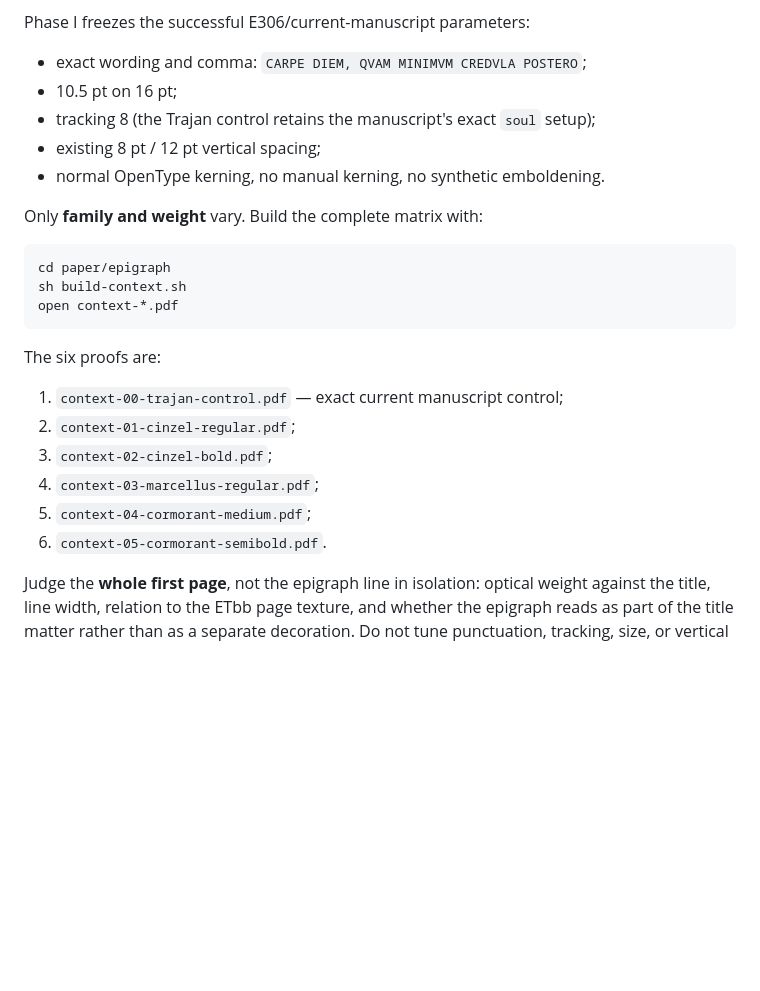
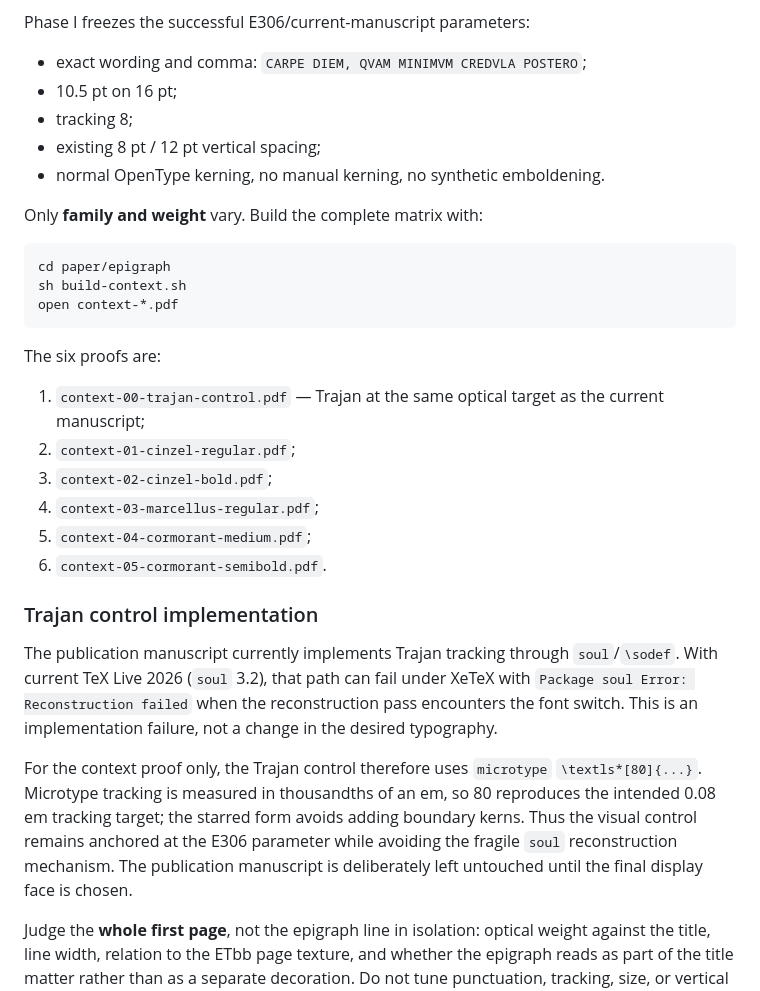
Before and after one commit to Yuren-Tang/erdos-289, a Markdown page: paper/epigraph/README.md, the part around the change. GitHub-like rendering; blank space fills up the shorter version.

Commit message:
Document robust Trajan context control

```diff
--- a/paper/epigraph/README.md
+++ b/paper/epigraph/README.md
@@ -58,7 +58,7 @@ Phase I freezes the successful E306/current-manuscript parameters:
 
 - exact wording and comma: `CARPE DIEM, QVAM MINIMVM CREDVLA POSTERO`;
 - 10.5 pt on 16 pt;
-- tracking 8 (the Trajan control retains the manuscript's exact `soul` setup);
+- tracking 8;
 - existing 8 pt / 12 pt vertical spacing;
 - normal OpenType kerning, no manual kerning, no synthetic emboldening.
 
@@ -72,12 +72,29 @@ open context-*.pdf
 
 The six proofs are:
 
-1. `context-00-trajan-control.pdf` — exact current manuscript control;
+1. `context-00-trajan-control.pdf` — Trajan at the same optical target as the
+   current manuscript;
 2. `context-01-cinzel-regular.pdf`;
 3. `context-02-cinzel-bold.pdf`;
 4. `context-03-marcellus-regular.pdf`;
 5. `context-04-cormorant-medium.pdf`;
 6. `context-05-cormorant-semibold.pdf`.
+
+### Trajan control implementation
+
+The publication manuscript currently implements Trajan tracking through
+`soul`/`\sodef`.  With current TeX Live 2026 (`soul` 3.2), that path can fail
+under XeTeX with `Package soul Error: Reconstruction failed` when the
+reconstruction pass encounters the font switch.  This is an implementation
+failure, not a change in the desired typography.
+
+For the context proof only, the Trajan control therefore uses `microtype`
+`\textls*[80]{...}`.  Microtype tracking is measured in thousandths of an em,
+so 80 reproduces the intended 0.08 em tracking target; the starred form avoids
+adding boundary kerns.  Thus the visual control remains anchored at the E306
+parameter while avoiding the fragile `soul` reconstruction mechanism.  The
+publication manuscript is deliberately left untouched until the final display
+face is chosen.
 
 Judge the **whole first page**, not the epigraph line in isolation: optical
 weight against the title, line width, relation to the ETbb page texture, and
```
